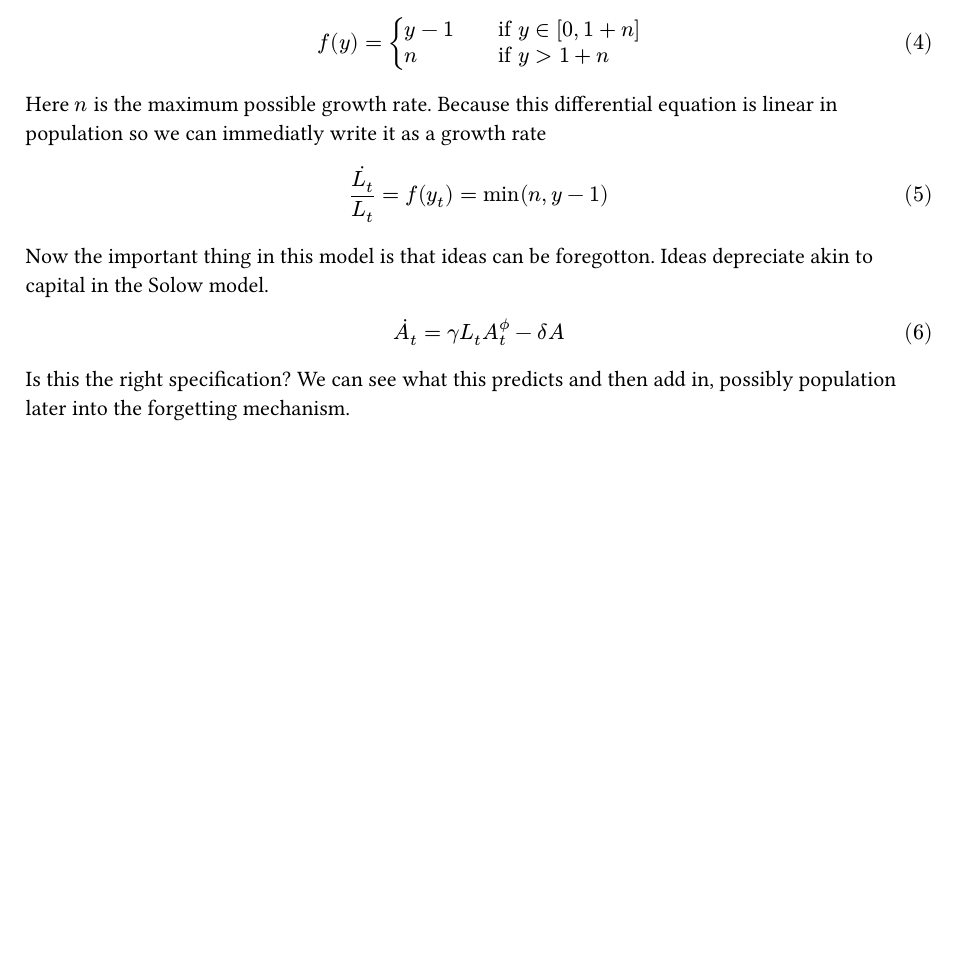
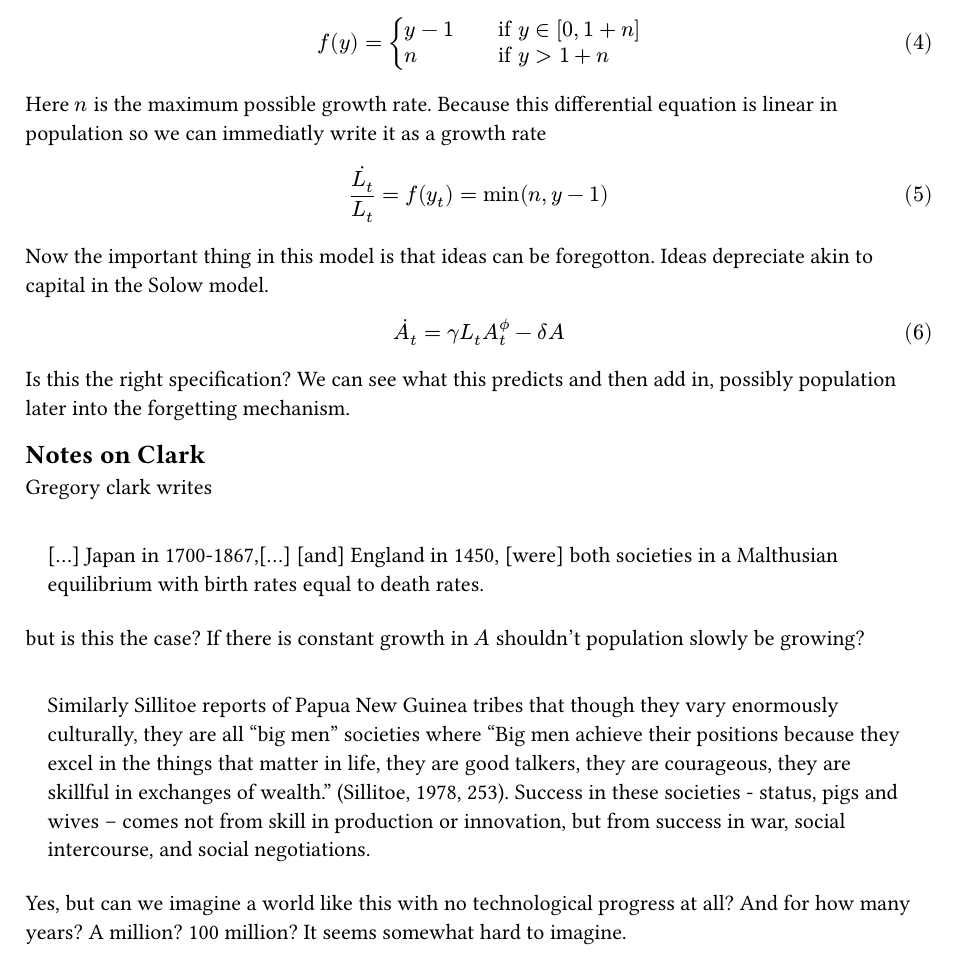
Before and after one commit to Tim2othy/forgetting-malthus, a Typst document (paper.typ): part of page 2 of 2, cut so that both start at the same text, the shorter picture padded with empty space. Compiled offline with Typst 0.15.

Commit message:
add notes on clark

```diff
--- a/paper.typ
+++ b/paper.typ
@@ -97,3 +97,27 @@ $
 $
 Is this the right specification?
 We can see what this predicts and then add in, possibly population later into the forgetting mechanism.
+
+== Notes on Clark
+
+Gregory clark writes
+
+#quote(block: true)[
+  [...] Japan in 1700-1867,[...] [and]
+  England in 1450, [were] both societies in a Malthusian equilibrium with birth rates equal to death rates.]
+
+but is this the case?
+If there is constant growth in $A$ shouldn't population slowly be growing?
+
+#quote(block: true)[
+
+  Similarly Sillitoe reports of Papua New Guinea tribes that though they vary enormously
+  culturally, they are all “big men” societies where “Big men achieve their positions because they excel
+  in the things that matter in life, they are good talkers, they are courageous, they are skillful in
+  exchanges of wealth.”  (Sillitoe, 1978, 253).  Success in these societies - status, pigs and wives –
+  comes not from skill in production or innovation, but from success in war, social intercourse, and
+  social negotiations.  ]
+
+Yes, but can we imagine a world like this with no technological progress at all?
+And for how many years? A million? 100 million?
+It seems somewhat hard to imagine.
```
